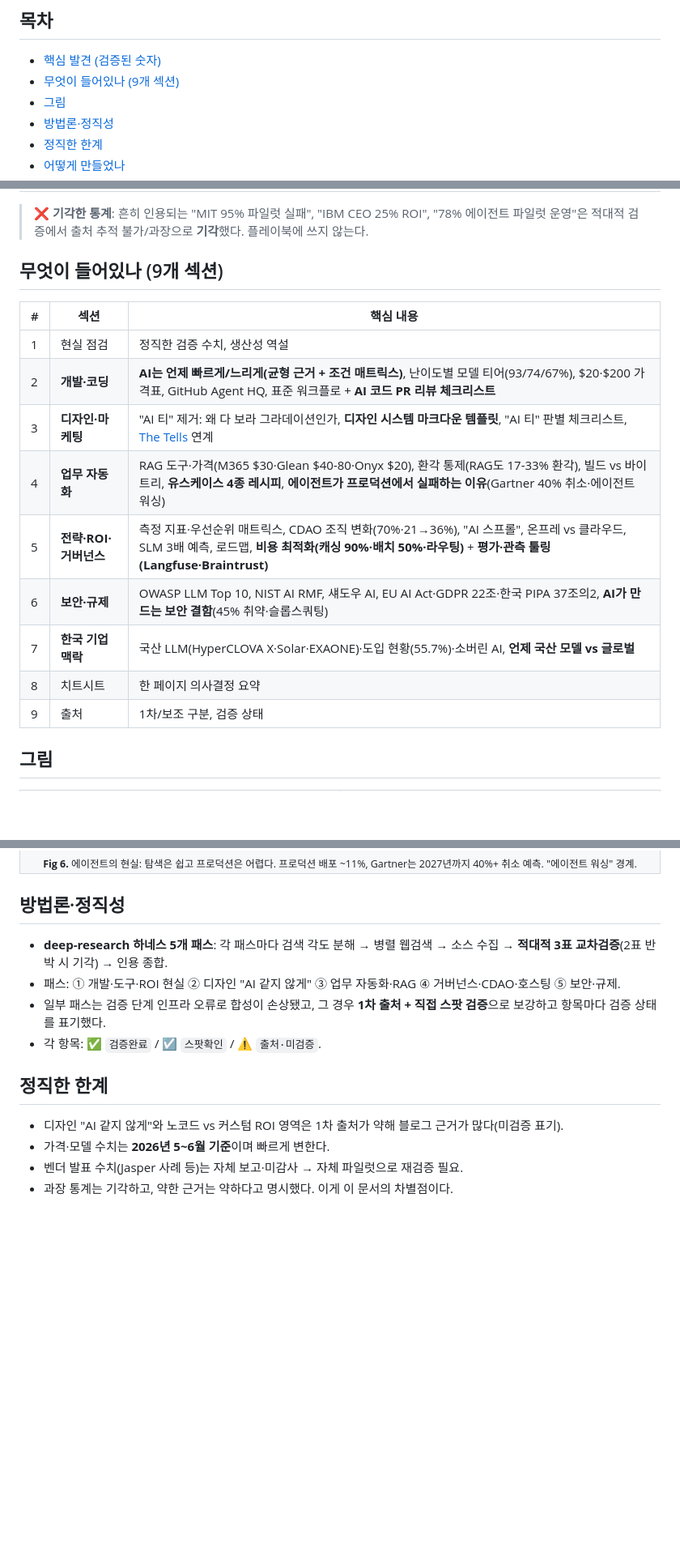
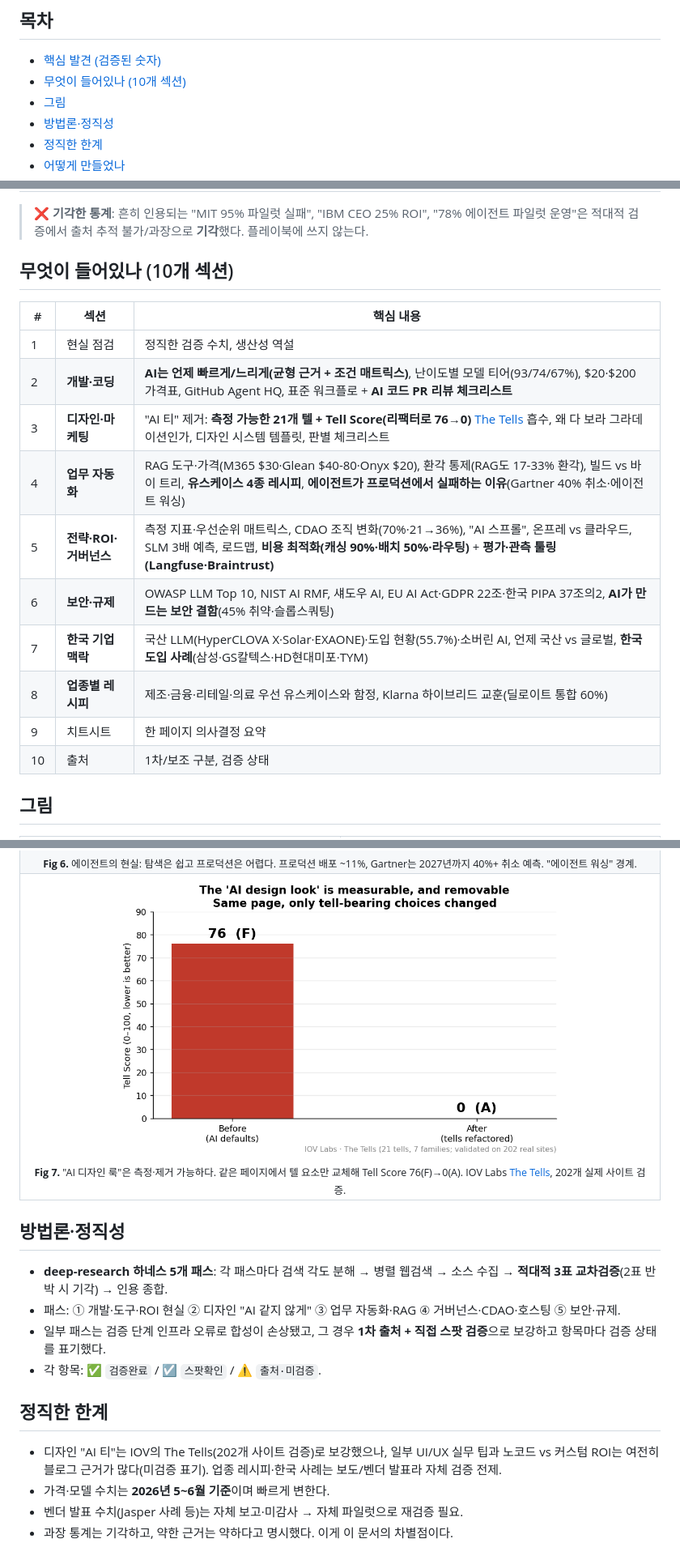
Before and after one commit to hankimis/enterprise-ai-playbook, a Markdown page: README.md, 3 parts joined by grey strips. Shown at 81% size. Rendered like a GitHub page; pictures changed too: paper/figs/fig7_tell_score.png (added); blank space fills up the shorter version.

```diff
--- a/README.md
+++ b/README.md
@@ -33,7 +33,7 @@
 ## 목차
 
 - [핵심 발견 (검증된 숫자)](#핵심-발견-검증된-숫자)
-- [무엇이 들어있나 (9개 섹션)](#무엇이-들어있나-9개-섹션)
+- [무엇이 들어있나 (10개 섹션)](#무엇이-들어있나-10개-섹션)
 - [그림](#그림)
 - [방법론·정직성](#방법론정직성)
 - [정직한 한계](#정직한-한계)
@@ -60,19 +60,20 @@
 
 > ❌ **기각한 통계**: 흔히 인용되는 "MIT 95% 파일럿 실패", "IBM CEO 25% ROI", "78% 에이전트 파일럿 운영"은 적대적 검증에서 출처 추적 불가/과장으로 **기각**했다. 플레이북에 쓰지 않는다.
 
-## 무엇이 들어있나 (9개 섹션)
+## 무엇이 들어있나 (10개 섹션)
 
 | # | 섹션 | 핵심 내용 |
 |---|---|---|
 | 1 | 현실 점검 | 정직한 검증 수치, 생산성 역설 |
 | 2 | **개발·코딩** | **AI는 언제 빠르게/느리게(균형 근거 + 조건 매트릭스)**, 난이도별 모델 티어(93/74/67%), $20·$200 가격표, GitHub Agent HQ, 표준 워크플로 + **AI 코드 PR 리뷰 체크리스트** |
-| 3 | **디자인·마케팅** | "AI 티" 제거: 왜 다 보라 그라데이션인가, **디자인 시스템 마크다운 템플릿**, "AI 티" 판별 체크리스트, [The Tells](https://labs.iovstudio.kr/ko/papers/ai-design-tells) 연계 |
+| 3 | **디자인·마케팅** | "AI 티" 제거: **측정 가능한 21개 텔 + Tell Score(리팩터로 76→0)** [The Tells](https://labs.iovstudio.kr/ko/papers/ai-design-tells) 흡수, 왜 다 보라 그라데이션인가, 디자인 시스템 템플릿, 판별 체크리스트 |
 | 4 | **업무 자동화** | RAG 도구·가격(M365 $30·Glean $40-80·Onyx $20), 환각 통제(RAG도 17-33% 환각), 빌드 vs 바이 트리, **유스케이스 4종 레시피**, **에이전트가 프로덕션에서 실패하는 이유**(Gartner 40% 취소·에이전트 워싱) |
 | 5 | **전략·ROI·거버넌스** | 측정 지표·우선순위 매트릭스, CDAO 조직 변화(70%·21→36%), "AI 스프롤", 온프레 vs 클라우드, SLM 3배 예측, 로드맵, **비용 최적화(캐싱 90%·배치 50%·라우팅)** + **평가·관측 툴링(Langfuse·Braintrust)** |
 | 6 | **보안·규제** | OWASP LLM Top 10, NIST AI RMF, 섀도우 AI, EU AI Act·GDPR 22조·한국 PIPA 37조의2, **AI가 만드는 보안 결함**(45% 취약·슬롭스쿼팅) |
-| 7 | **한국 기업 맥락** | 국산 LLM(HyperCLOVA X·Solar·EXAONE)·도입 현황(55.7%)·소버린 AI, **언제 국산 모델 vs 글로벌** |
-| 8 | 치트시트 | 한 페이지 의사결정 요약 |
-| 9 | 출처 | 1차/보조 구분, 검증 상태 |
+| 7 | **한국 기업 맥락** | 국산 LLM(HyperCLOVA X·Solar·EXAONE)·도입 현황(55.7%)·소버린 AI, 언제 국산 vs 글로벌, **한국 도입 사례**(삼성·GS칼텍스·HD현대미포·TYM) |
+| 8 | **업종별 레시피** | 제조·금융·리테일·의료 우선 유스케이스와 함정, Klarna 하이브리드 교훈(딜로이트 통합 60%) |
+| 9 | 치트시트 | 한 페이지 의사결정 요약 |
+| 10 | 출처 | 1차/보조 구분, 검증 상태 |
 
 ## 그림
 
@@ -91,6 +92,9 @@
 <tr>
 <td colspan="2" align="center"><img alt="agentic reality" src="paper/figs/fig6_agent_reality.png" width="78%"><br><sub><b>Fig 6.</b> 에이전트의 현실: 탐색은 쉽고 프로덕션은 어렵다. 프로덕션 배포 ~11%, Gartner는 2027년까지 40%+ 취소 예측. "에이전트 워싱" 경계.</sub></td>
 </tr>
+<tr>
+<td colspan="2" align="center"><img alt="tell score" src="paper/figs/fig7_tell_score.png" width="72%"><br><sub><b>Fig 7.</b> "AI 디자인 룩"은 측정·제거 가능하다. 같은 페이지에서 텔 요소만 교체해 Tell Score 76(F)→0(A). IOV Labs <a href="https://labs.iovstudio.kr/ko/papers/ai-design-tells">The Tells</a>, 202개 실제 사이트 검증.</sub></td>
+</tr>
 </table>
 
 ## 방법론·정직성
@@ -102,7 +106,7 @@
 
 ## 정직한 한계
 
-- 디자인 "AI 같지 않게"와 노코드 vs 커스텀 ROI 영역은 1차 출처가 약해 블로그 근거가 많다(미검증 표기).
+- 디자인 "AI 티"는 IOV의 The Tells(202개 사이트 검증)로 보강했으나, 일부 UI/UX 실무 팁과 노코드 vs 커스텀 ROI는 여전히 블로그 근거가 많다(미검증 표기). 업종 레시피·한국 사례는 보도/벤더 발표라 자체 검증 전제.
 - 가격·모델 수치는 **2026년 5~6월 기준**이며 빠르게 변한다.
 - 벤더 발표 수치(Jasper 사례 등)는 자체 보고·미감사 → 자체 파일럿으로 재검증 필요.
 - 과장 통계는 기각하고, 약한 근거는 약하다고 명시했다. 이게 이 문서의 차별점이다.
```
Also changed, not shown: PLAYBOOK.ko.md (+63 -5 lines), 3 other files.
